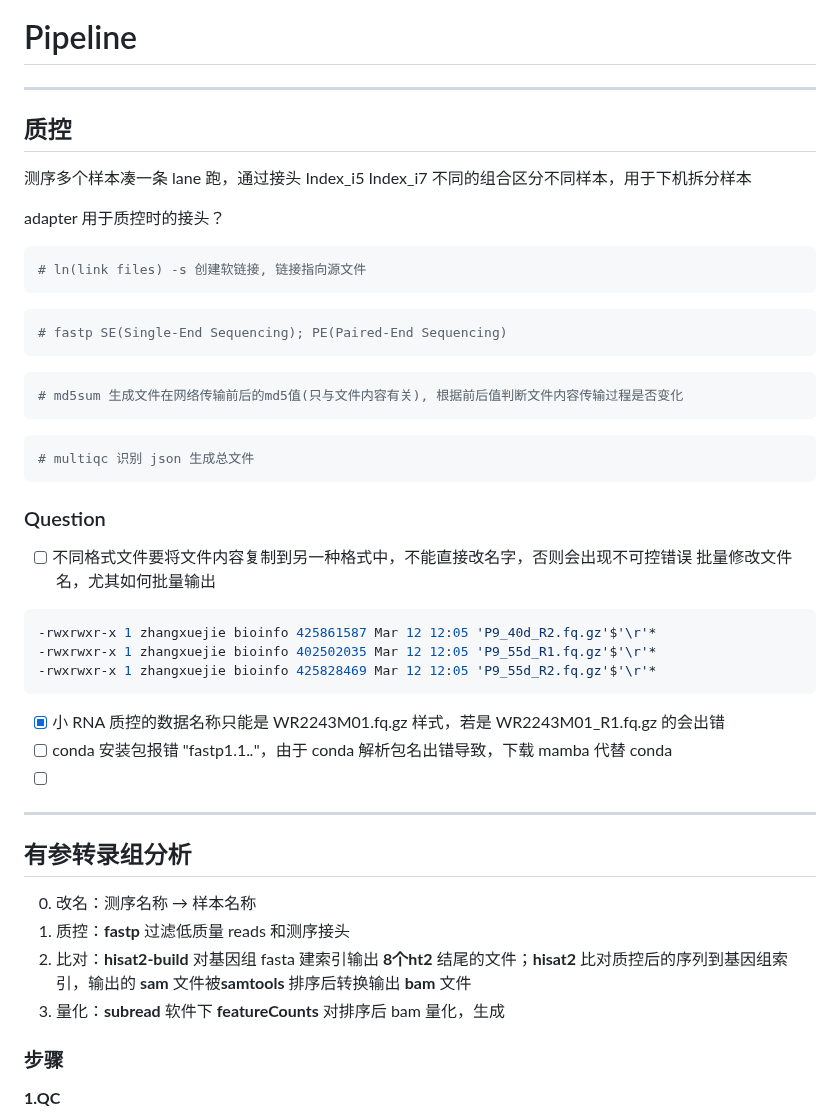
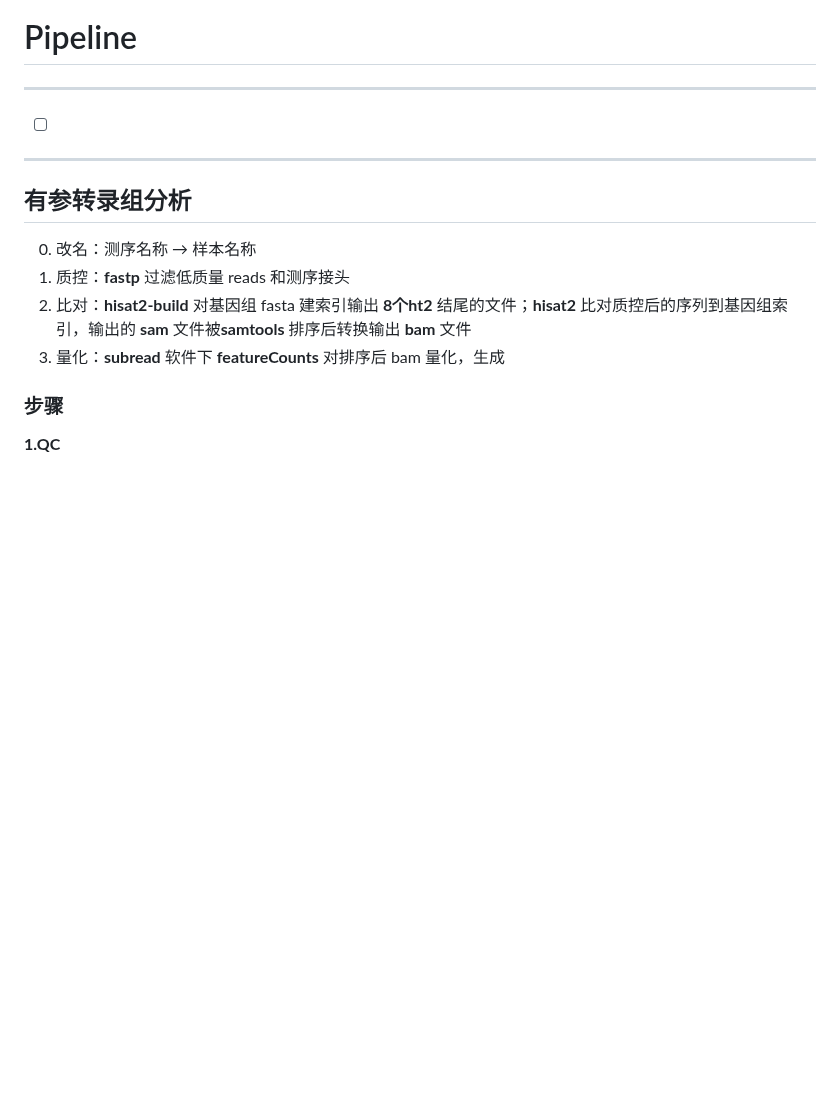
Before and after one commit to Three-Pioneers/Bioinformatics, a Markdown page: Bioinformatics.md, the part around one of its changes. GitHub-like rendering; blank space fills up the shorter version.

```diff
--- a/Bioinformatics.md
+++ b/Bioinformatics.md
@@ -1005,43 +1005,6 @@ intergenic：
 
 ---
 
-## 质控
-
-测序多个样本凑一条 lane 跑，通过接头 Index_i5 Index_i7 不同的组合区分不同样本，用于下机拆分样本
-
-adapter 用于质控时的接头？
-
-~~~bash
-# ln(link files) -s 创建软链接, 链接指向源文件
-~~~
-
-~~~bash
-# fastp SE(Single-End Sequencing); PE(Paired-End Sequencing)
-~~~
-
-~~~bash
-# md5sum 生成文件在网络传输前后的md5值(只与文件内容有关), 根据前后值判断文件内容传输过程是否变化
-~~~
-
-~~~bash
-# multiqc 识别 json 生成总文件
-~~~
-
-
-
-### Question
-
-- [ ] 不同格式文件要将文件内容复制到另一种格式中，不能直接改名字，否则会出现不可控错误
-  批量修改文件名，尤其如何批量输出
-
-~~~bash
--rwxrwxr-x 1 zhangxuejie bioinfo 425861587 Mar 12 12:05 'P9_40d_R2.fq.gz'$'\r'*
--rwxrwxr-x 1 zhangxuejie bioinfo 402502035 Mar 12 12:05 'P9_55d_R1.fq.gz'$'\r'*
--rwxrwxr-x 1 zhangxuejie bioinfo 425828469 Mar 12 12:05 'P9_55d_R2.fq.gz'$'\r'*
-~~~
-
-- [x] 小 RNA 质控的数据名称只能是 WR2243M01.fq.gz 样式，若是 WR2243M01_R1.fq.gz 的会出错
-- [ ] conda 安装包报错 "fastp1.1.*.*"，由于 conda 解析包名出错导致，下载 mamba 代替 conda
 - [ ]
 
 ---
```
Also changed, not shown: other parts of Bioinformatics.md (+68 -10 lines), 2026.md (+7 -3 lines).
